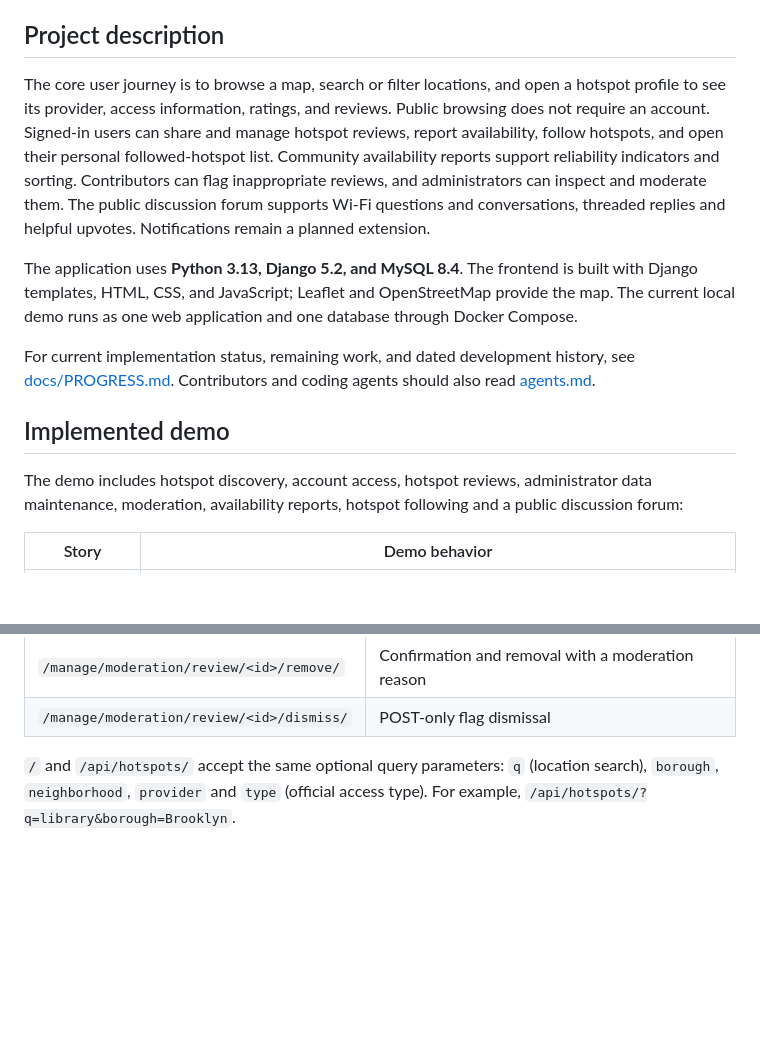
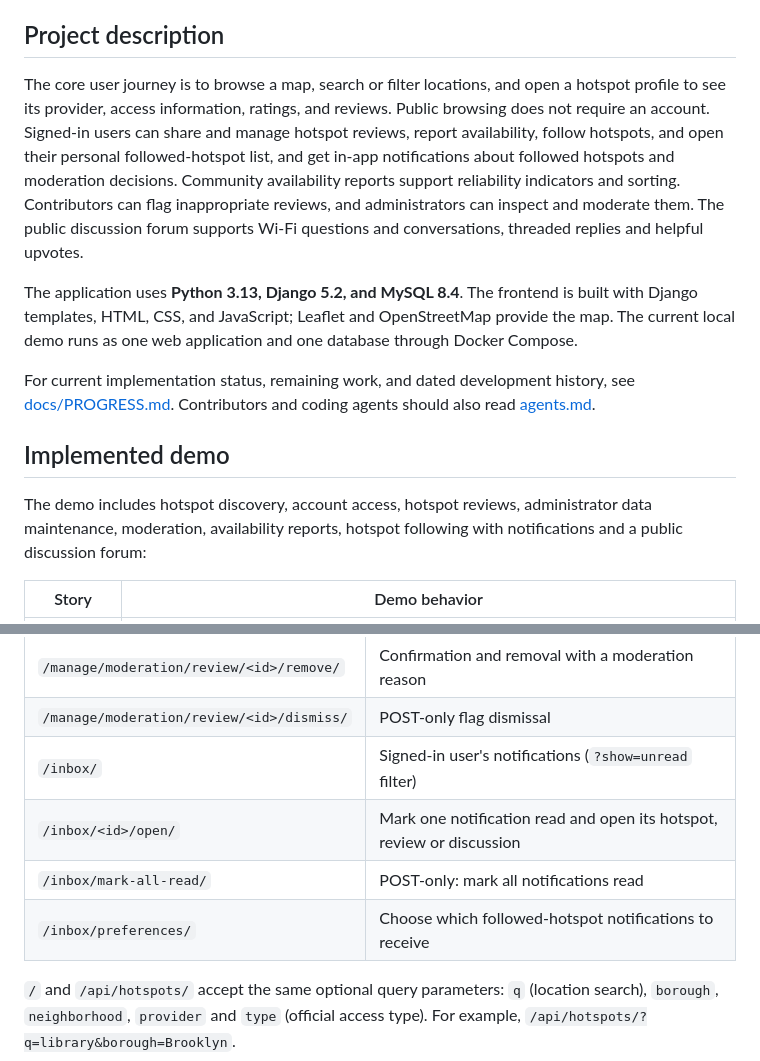
Before and after one commit to gcivil-nyu-org/team2-mon-fall26, a Markdown page: README.md, 2 parts joined by grey strips. Rendered like a GitHub page; blank space fills up the shorter version.

```diff
--- a/README.md
+++ b/README.md
@@ -8,7 +8,7 @@ Connect NYC is an English-language web application that helps New York City resi
 
 ## Project description
 
-The core user journey is to browse a map, search or filter locations, and open a hotspot profile to see its provider, access information, ratings, and reviews. Public browsing does not require an account. Signed-in users can share and manage hotspot reviews, report availability, follow hotspots, and open their personal followed-hotspot list. Community availability reports support reliability indicators and sorting. Contributors can flag inappropriate reviews, and administrators can inspect and moderate them. The public discussion forum supports Wi-Fi questions and conversations, threaded replies and helpful upvotes. Notifications remain a planned extension.
+The core user journey is to browse a map, search or filter locations, and open a hotspot profile to see its provider, access information, ratings, and reviews. Public browsing does not require an account. Signed-in users can share and manage hotspot reviews, report availability, follow hotspots, and open their personal followed-hotspot list, and get in-app notifications about followed hotspots and moderation decisions. Community availability reports support reliability indicators and sorting. Contributors can flag inappropriate reviews, and administrators can inspect and moderate them. The public discussion forum supports Wi-Fi questions and conversations, threaded replies and helpful upvotes.
 
 The application uses **Python 3.13, Django 5.2, and MySQL 8.4**. The frontend is built with Django templates, HTML, CSS, and JavaScript; Leaflet and OpenStreetMap provide the map. The current local demo runs as one web application and one database through Docker Compose.
 
@@ -16,7 +16,7 @@ For current implementation status, remaining work, and dated development history
 
 ## Implemented demo
 
-The demo includes hotspot discovery, account access, hotspot reviews, administrator data maintenance, moderation, availability reports, hotspot following and a public discussion forum:
+The demo includes hotspot discovery, account access, hotspot reviews, administrator data maintenance, moderation, availability reports, hotspot following with notifications and a public discussion forum:
 
 | Story | Demo behavior |
 | --- | --- |
@@ -187,6 +199,10 @@ Public routes:
 | `/manage/moderation/bulk/` | POST-only: approve or remove the selected items |
 | `/manage/moderation/review/<id>/remove/` | Confirmation and removal with a moderation reason |
 | `/manage/moderation/review/<id>/dismiss/` | POST-only flag dismissal |
+| `/inbox/` | Signed-in user's notifications (`?show=unread` filter) |
+| `/inbox/<id>/open/` | Mark one notification read and open its hotspot, review or discussion |
+| `/inbox/mark-all-read/` | POST-only: mark all notifications read |
+| `/inbox/preferences/` | Choose which followed-hotspot notifications to receive |
 
 `/` and `/api/hotspots/` accept the same optional query parameters: `q` (location search), `borough`, `neighborhood`, `provider` and `type` (official access type). For example, `/api/hotspots/?q=library&borough=Brooklyn`.
 
```
Also changed, not shown: other parts of README.md (+14 -2 lines).
